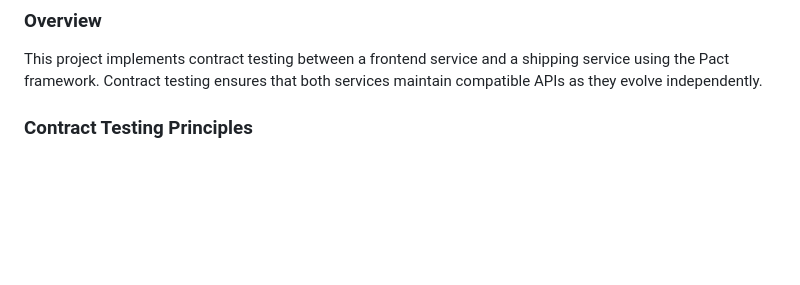
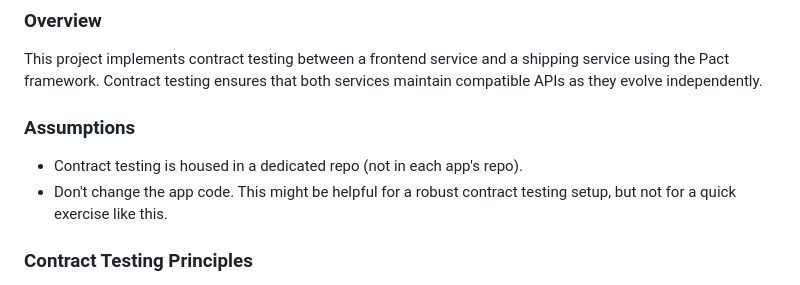
Before and after one commit to twellspring/contract-testing, a Markdown page: README.md, the part around the change. GitHub-like rendering; blank space fills up the shorter version.

```diff
--- a/README.md
+++ b/README.md
@@ -77,6 +77,11 @@ Lots of learning here about the difference between a Pact http and a message con
 ### Overview
 
 This project implements contract testing between a frontend service and a shipping service using the Pact framework. Contract testing ensures that both services maintain compatible APIs as they evolve independently.
+
+### Assumptions
+
+- Contract testing is housed in a dedicated repo (not in each app's repo).
+- Don't change the app code. This might be helpful for a robust contract testing setup, but not for a quick exercise like this.
 
 ### Contract Testing Principles
 
```
